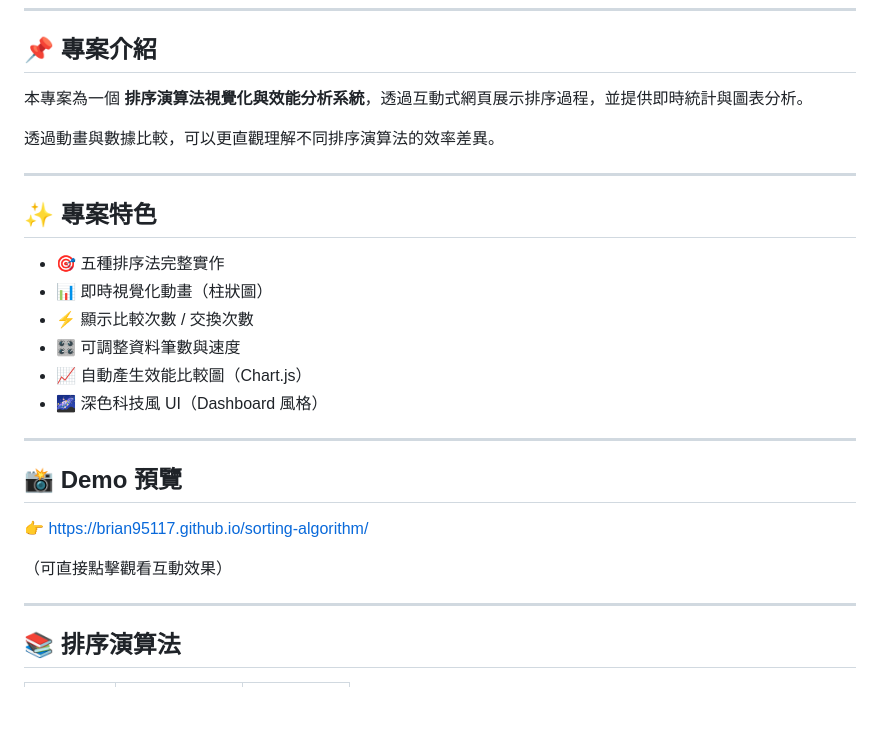
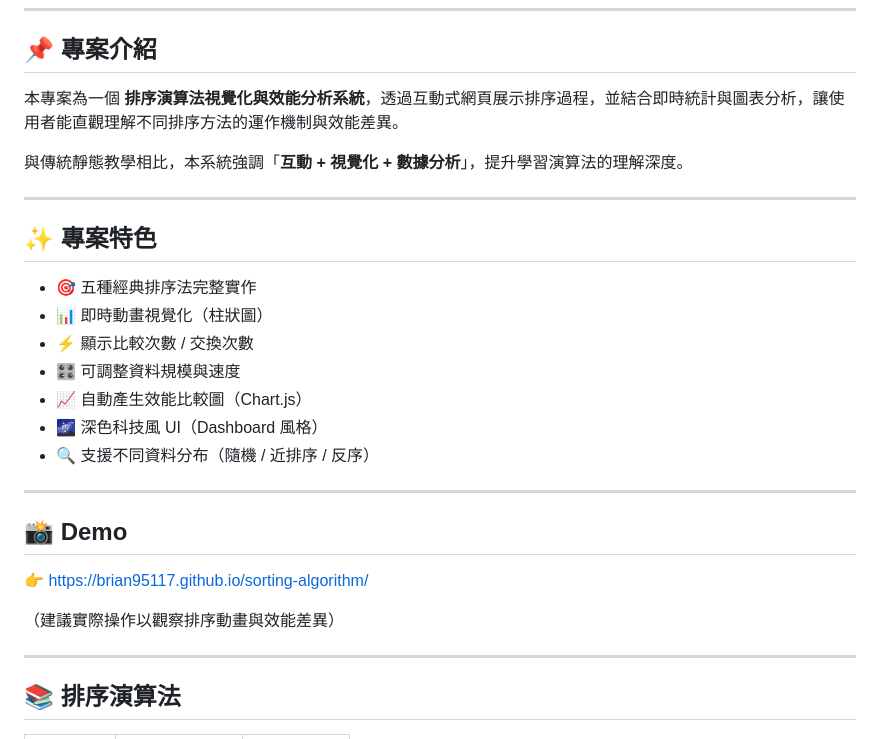
Before and after one commit to Brian95117/sorting-algorithm, a Markdown page: README.md, the part around one of its changes. Drawn GitHub-style; blank space fills up the shorter version.

```diff
--- a/README.md
+++ b/README.md
@@ -8,28 +8,29 @@
 
 ## 📌 專案介紹
 
-本專案為一個 **排序演算法視覺化與效能分析系統**，透過互動式網頁展示排序過程，並提供即時統計與圖表分析。
+本專案為一個 **排序演算法視覺化與效能分析系統**，透過互動式網頁展示排序過程，並結合即時統計與圖表分析，讓使用者能直觀理解不同排序方法的運作機制與效能差異。
 
-透過動畫與數據比較，可以更直觀理解不同排序演算法的效率差異。
+與傳統靜態教學相比，本系統強調「**互動 + 視覺化 + 數據分析**」，提升學習演算法的理解深度。
 
 ---
 
 ## ✨ 專案特色
 
-- 🎯 五種排序法完整實作
-- 📊 即時視覺化動畫（柱狀圖）
+- 🎯 五種經典排序法完整實作
+- 📊 即時動畫視覺化（柱狀圖）
 - ⚡ 顯示比較次數 / 交換次數
-- 🎛 可調整資料筆數與速度
+- 🎛 可調整資料規模與速度
 - 📈 自動產生效能比較圖（Chart.js）
 - 🌌 深色科技風 UI（Dashboard 風格）
+- 🔍 支援不同資料分布（隨機 / 近排序 / 反序）
 
 ---
 
-## 📸 Demo 預覽
+## 📸 Demo
 
 👉 https://brian95117.github.io/sorting-algorithm/
 
-（可直接點擊觀看互動效果）
+（建議實際操作以觀察排序動畫與效能差異）
 
 ---
 
```
Also changed, not shown: other parts of README.md (+71 -49 lines).
